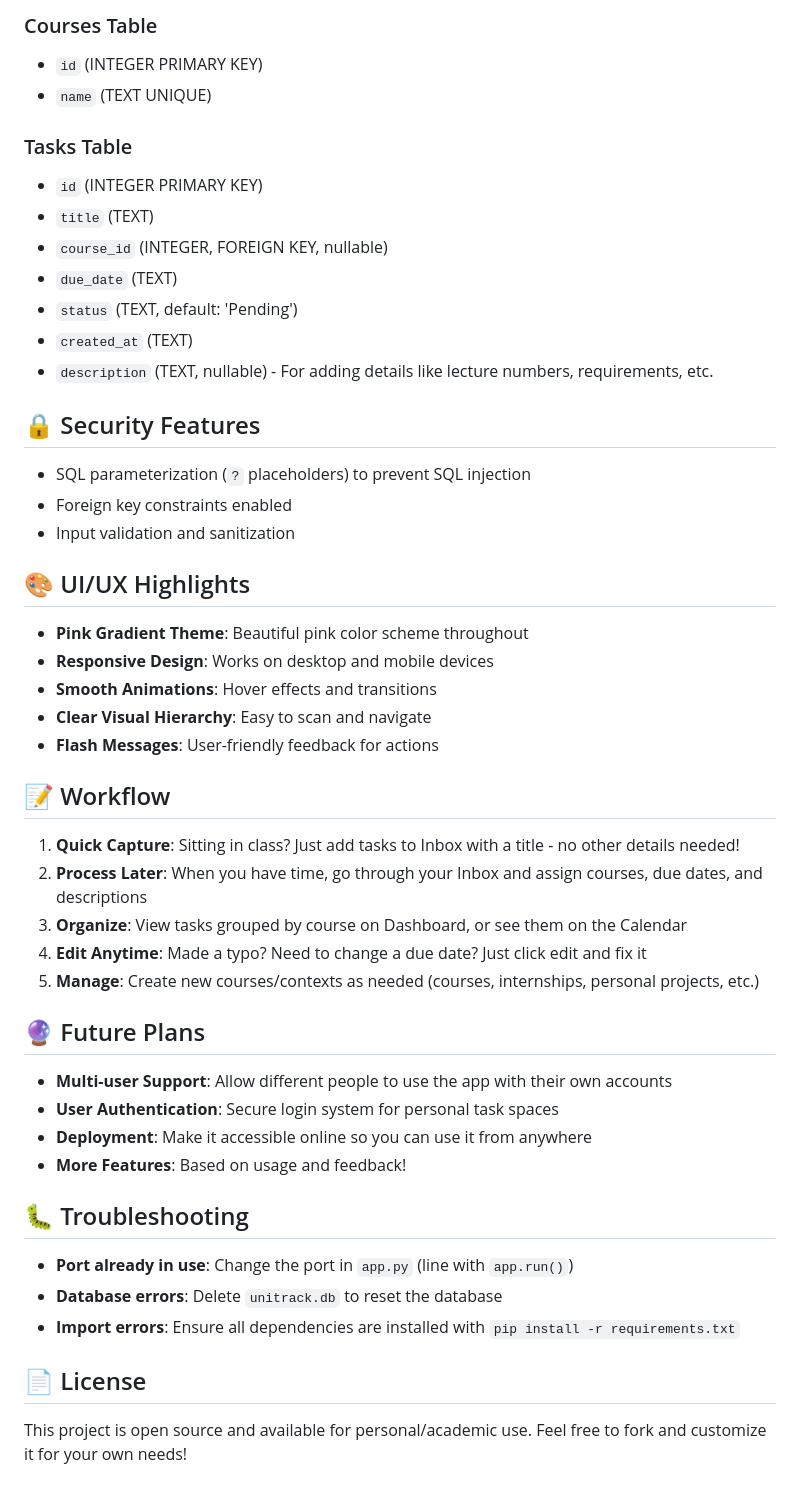
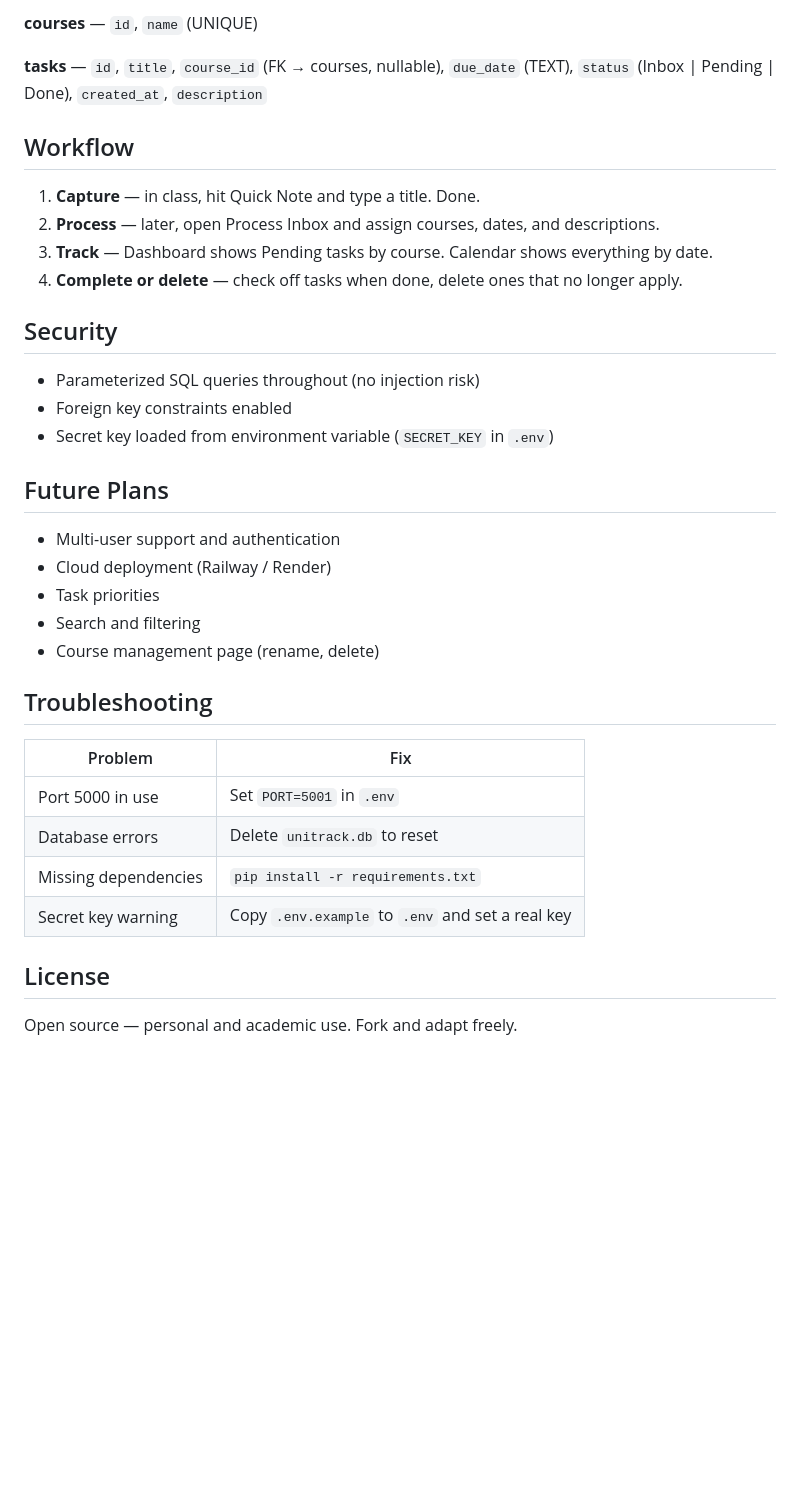
Before and after one commit to dareen-nasreldin/UniTrack, a Markdown page: README.md, the part around one of its changes. GitHub-like rendering; blank space fills up the shorter version.

```diff
--- a/README.md
+++ b/README.md
@@ -117,52 +113,38 @@ UniTrack/
 
-### Courses Table
-- `id` (INTEGER PRIMARY KEY)
-- `name` (TEXT UNIQUE)
+**courses** — `id`, `name` (UNIQUE)
 
-### Tasks Table
-- `id` (INTEGER PRIMARY KEY)
-- `title` (TEXT)
-- `course_id` (INTEGER, FOREIGN KEY, nullable)
-- `due_date` (TEXT)
-- `status` (TEXT, default: 'Pending')
-- `created_at` (TEXT)
-- `description` (TEXT, nullable) - For adding details like lecture numbers, requirements, etc.
+**tasks** — `id`, `title`, `course_id` (FK → courses, nullable), `due_date` (TEXT), `status` (Inbox | Pending | Done), `created_at`, `description`
 
-## 🔒 Security Features
+## Workflow
 
-- SQL parameterization (`?` placeholders) to prevent SQL injection
+1. **Capture** — in class, hit Quick Note and type a title. Done.
+2. **Process** — later, open Process Inbox and assign courses, dates, and descriptions.
+3. **Track** — Dashboard shows Pending tasks by course. Calendar shows everything by date.
+4. **Complete or delete** — check off tasks when done, delete ones that no longer apply.
+
+## Security
+
+- Parameterized SQL queries throughout (no injection risk)
 - Foreign key constraints enabled
-- Input validation and sanitization
+- Secret key loaded from environment variable (`SECRET_KEY` in `.env`)
 
-## 🎨 UI/UX Highlights
+## Future Plans
 
-- **Pink Gradient Theme**: Beautiful pink color scheme throughout
-- **Responsive Design**: Works on desktop and mobile devices
-- **Smooth Animations**: Hover effects and transitions
-- **Clear Visual Hierarchy**: Easy to scan and navigate
-- **Flash Messages**: User-friendly feedback for actions
+- Multi-user support and authentication
+- Cloud deployment (Railway / Render)
+- Task priorities
+- Search and filtering
+- Course management page (rename, delete)
 
-## 📝 Workflow
+## Troubleshooting
 
-1. **Quick Capture**: Sitting in class? Just add tasks to Inbox with a title - no other details needed!
-2. **Process Later**: When you have time, go through your Inbox and assign courses, due dates, and descriptions
-3. **Organize**: View tasks grouped by course on Dashboard, or see them on the Calendar
-4. **Edit Anytime**: Made a typo? Need to change a due date? Just click edit and fix it
-5. **Manage**: Create new courses/contexts as needed (courses, internships, personal projects, etc.)
+| Problem | Fix |
+|---|---|
+| Port 5000 in use | Set `PORT=5001` in `.env` |
+| Database errors | Delete `unitrack.db` to reset |
+| Missing dependencies | `pip install -r requirements.txt` |
+| Secret key warning | Copy `.env.example` to `.env` and set a real key |
 
-## 🔮 Future Plans
+## License
 
-- **Multi-user Support**: Allow different people to use the app with their own accounts
-- **User Authentication**: Secure login system for personal task spaces
-- **Deployment**: Make it accessible online so you can use it from anywhere
-- **More Features**: Based on usage and feedback!
-
-## 🐛 Troubleshooting
-
-- **Port already in use**: Change the port in `app.py` (line with `app.run()`)
-- **Database errors**: Delete `unitrack.db` to reset the database
-- **Import errors**: Ensure all dependencies are installed with `pip install -r requirements.txt`
-
-## 📄 License
-
-This project is open source and available for personal/academic use. Feel free to fork and customize it for your own needs!
+Open source — personal and academic use. Fork and adapt freely.
```
Also changed, not shown: other parts of README.md (+80 -84 lines), screenshots/calendar.png, screenshots/dashboard.png, screenshots/edit_task.png (added), screenshots/mobile.png (added), screenshots/quick_note.png, 11 other files.
